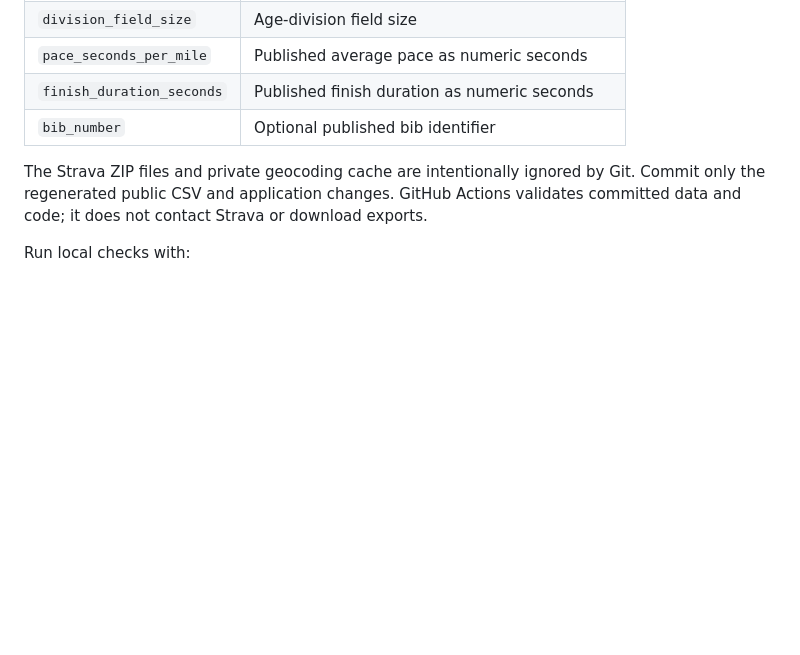
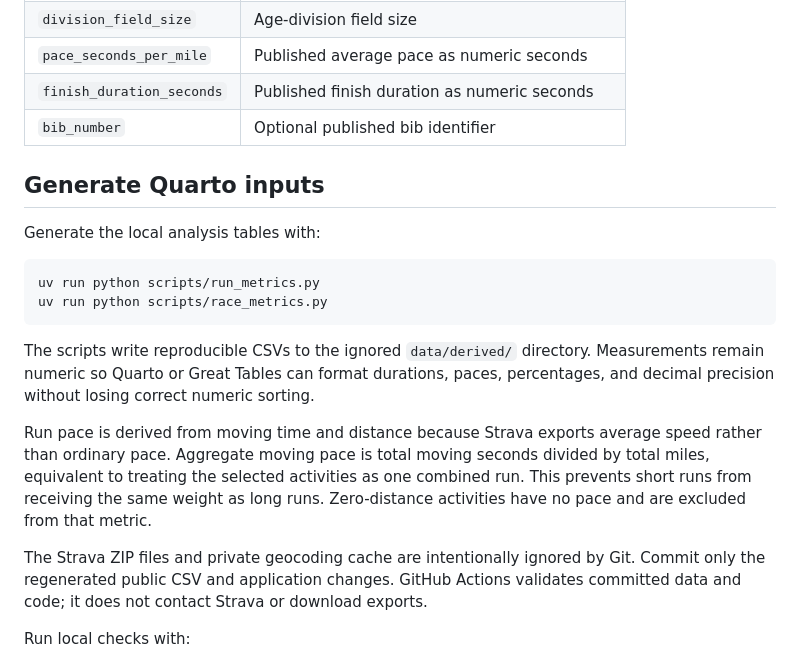
Before and after one commit to snally-dev/running, a Markdown page: README.md, the part around the change. Rendered like a GitHub page; blank space fills up the shorter version.

Commit message:
Add section for generating Quarto inputs and clarify pace calculation in README

````diff
--- a/README.md
+++ b/README.md
@@ -99,6 +99,25 @@ The manually curated race-results table at `data/public/races.csv` uses:
 | `finish_duration_seconds` | Published finish duration as numeric seconds |
 | `bib_number` | Optional published bib identifier |
 
+## Generate Quarto inputs
+
+Generate the local analysis tables with:
+
+```console
+uv run python scripts/run_metrics.py
+uv run python scripts/race_metrics.py
+```
+
+The scripts write reproducible CSVs to the ignored `data/derived/` directory.
+Measurements remain numeric so Quarto or Great Tables can format durations,
+paces, percentages, and decimal precision without losing correct numeric sorting.
+
+Run pace is derived from moving time and distance because Strava exports average
+speed rather than ordinary pace. Aggregate moving pace is total moving seconds
+divided by total miles, equivalent to treating the selected activities as one
+combined run. This prevents short runs from receiving the same weight as long
+runs. Zero-distance activities have no pace and are excluded from that metric.
+
 The Strava ZIP files and private geocoding cache are intentionally ignored by
 Git. Commit only the regenerated public CSV and application changes. GitHub
 Actions validates committed data and code; it does not contact Strava or download
````
